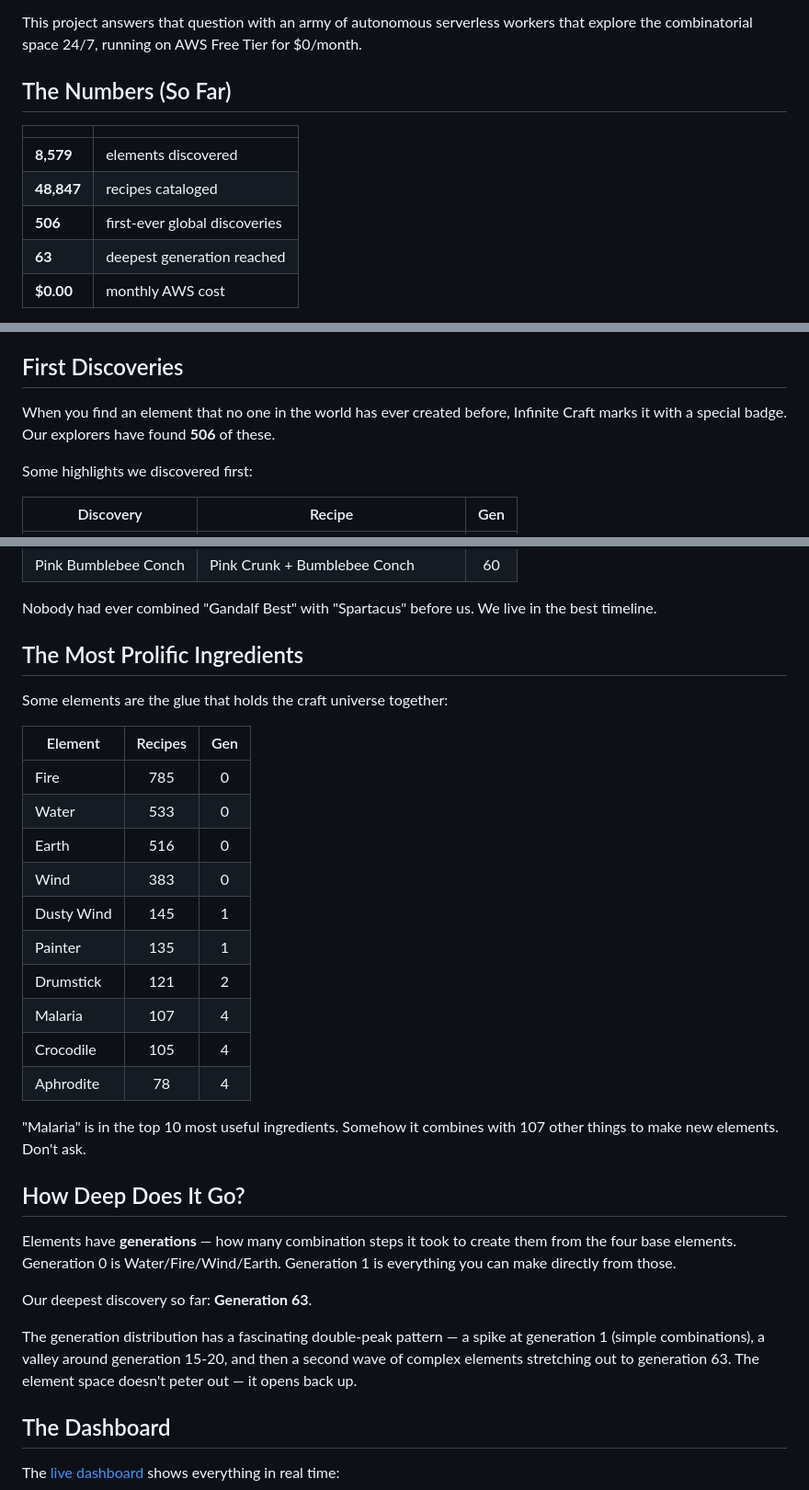
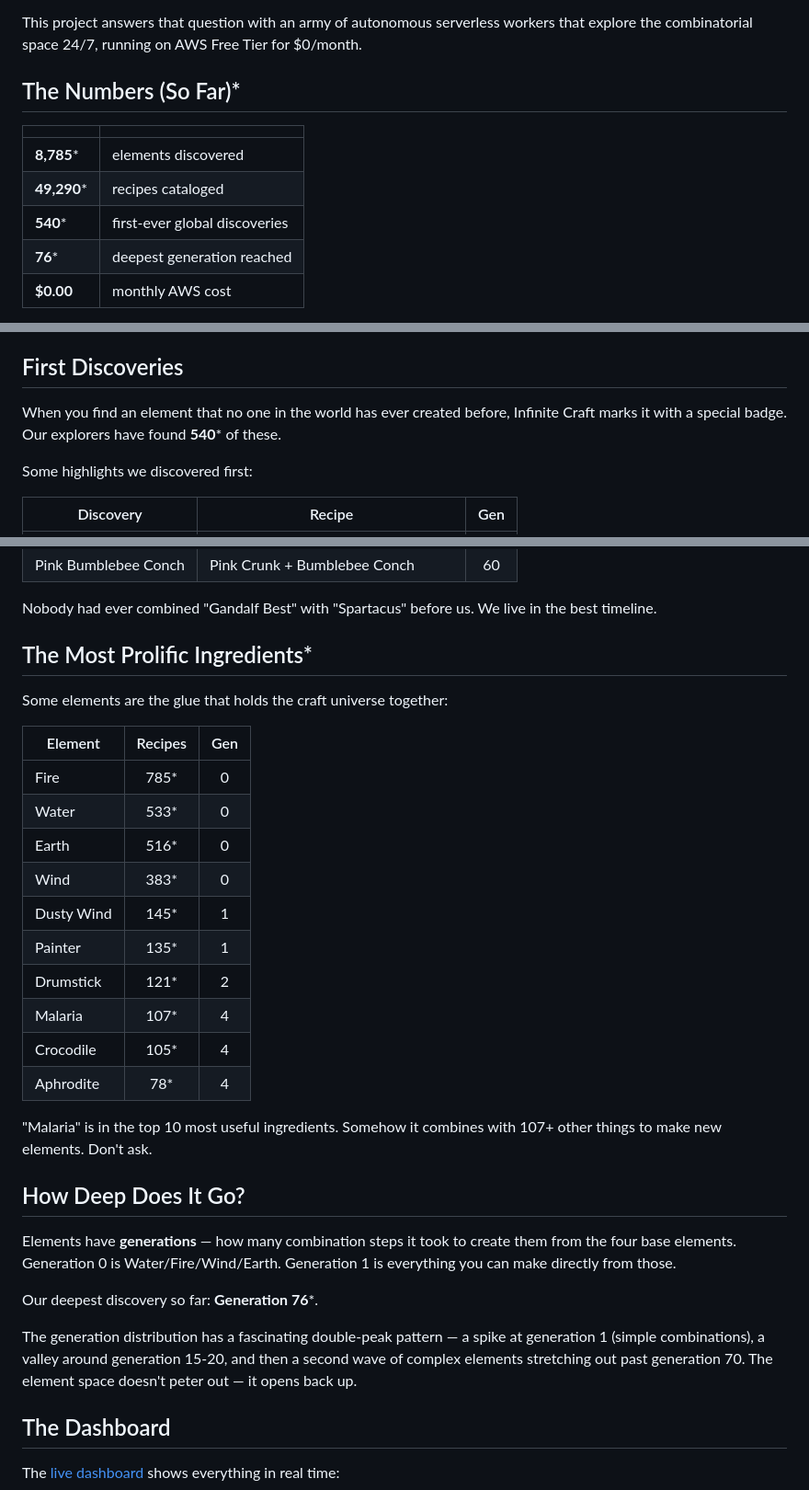
Before and after one commit to microbrewerGM/infinite-craft, a Markdown page: README.md, 3 parts joined by grey strips. Shown at 92% size. Drawn GitHub-style.

Commit message:
Update README with current numbers, add asterisk footnote for live stats
Co-Authored-By: Claude Opus 4.6 <noreply@anthropic.com>

```diff
--- a/README.md
+++ b/README.md
@@ -18,14 +18,14 @@ Start with four elements. Combine everything. See how far the rabbit hole goes.
 
 This project answers that question with an army of autonomous serverless workers that explore the combinatorial space 24/7, running on AWS Free Tier for $0/month.
 
-## The Numbers (So Far)
+## The Numbers (So Far)*
 
 | | |
 |---|---|
-| **8,579** | elements discovered |
-| **48,847** | recipes cataloged |
-| **506** | first-ever global discoveries |
-| **63** | deepest generation reached |
+| **8,785*** | elements discovered |
+| **49,290*** | recipes cataloged |
+| **540*** | first-ever global discoveries |
+| **76*** | deepest generation reached |
 | **$0.00** | monthly AWS cost |
 
 The workers pulse every 4 hours, trying new combinations and logging everything. The element space appears to be effectively infinite — every session finds new things.
@@ -52,7 +52,7 @@ Generation 60. That means it took 60 layers of combination, building on building
 
 ## First Discoveries
 
-When you find an element that no one in the world has ever created before, Infinite Craft marks it with a special badge. Our explorers have found **506** of these.
+When you find an element that no one in the world has ever created before, Infinite Craft marks it with a special badge. Our explorers have found **540*** of these.
 
 Some highlights we discovered first:
 
@@ -67,32 +67,32 @@ Some highlights we discovered first:
 
 Nobody had ever combined "Gandalf Best" with "Spartacus" before us. We live in the best timeline.
 
-## The Most Prolific Ingredients
+## The Most Prolific Ingredients*
 
 Some elements are the glue that holds the craft universe together:
 
 | Element | Recipes | Gen |
 |---------|:-------:|:---:|
-| Fire | 785 | 0 |
-| Water | 533 | 0 |
-| Earth | 516 | 0 |
-| Wind | 383 | 0 |
-| Dusty Wind | 145 | 1 |
-| Painter | 135 | 1 |
-| Drumstick | 121 | 2 |
-| Malaria | 107 | 4 |
-| Crocodile | 105 | 4 |
-| Aphrodite | 78 | 4 |
+| Fire | 785* | 0 |
+| Water | 533* | 0 |
+| Earth | 516* | 0 |
+| Wind | 383* | 0 |
+| Dusty Wind | 145* | 1 |
+| Painter | 135* | 1 |
+| Drumstick | 121* | 2 |
+| Malaria | 107* | 4 |
+| Crocodile | 105* | 4 |
+| Aphrodite | 78* | 4 |
 
-"Malaria" is in the top 10 most useful ingredients. Somehow it combines with 107 other things to make new elements. Don't ask.
+"Malaria" is in the top 10 most useful ingredients. Somehow it combines with 107+ other things to make new elements. Don't ask.
 
 ## How Deep Does It Go?
 
 Elements have **generations** — how many combination steps it took to create them from the four base elements. Generation 0 is Water/Fire/Wind/Earth. Generation 1 is everything you can make directly from those.
 
-Our deepest discovery so far: **Generation 63**.
+Our deepest discovery so far: **Generation 76***.
 
-The generation distribution has a fascinating double-peak pattern — a spike at generation 1 (simple combinations), a valley around generation 15-20, and then a second wave of complex elements stretching out to generation 63. The element space doesn't peter out — it opens back up.
+The generation distribution has a fascinating double-peak pattern — a spike at generation 1 (simple combinations), a valley around generation 15-20, and then a second wave of complex elements stretching out past generation 70. The element space doesn't peter out — it opens back up.
 
 ## The Dashboard
 
```
Also changed, not shown: other parts of README.md (+4 -0 lines).
